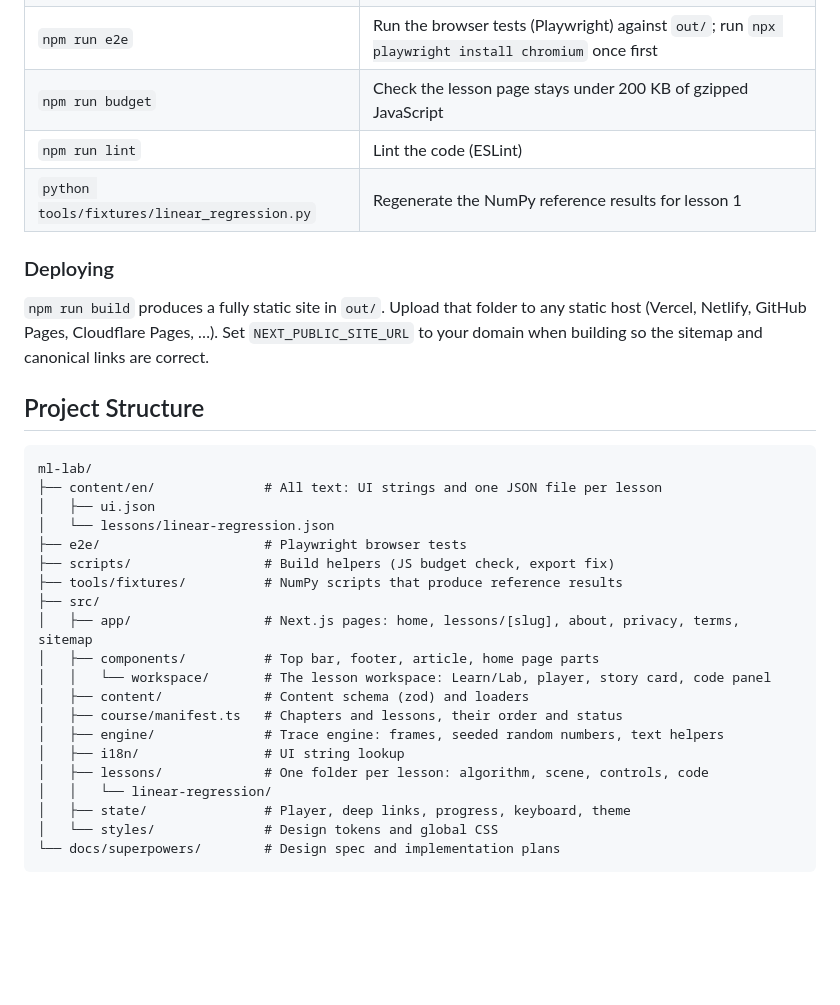
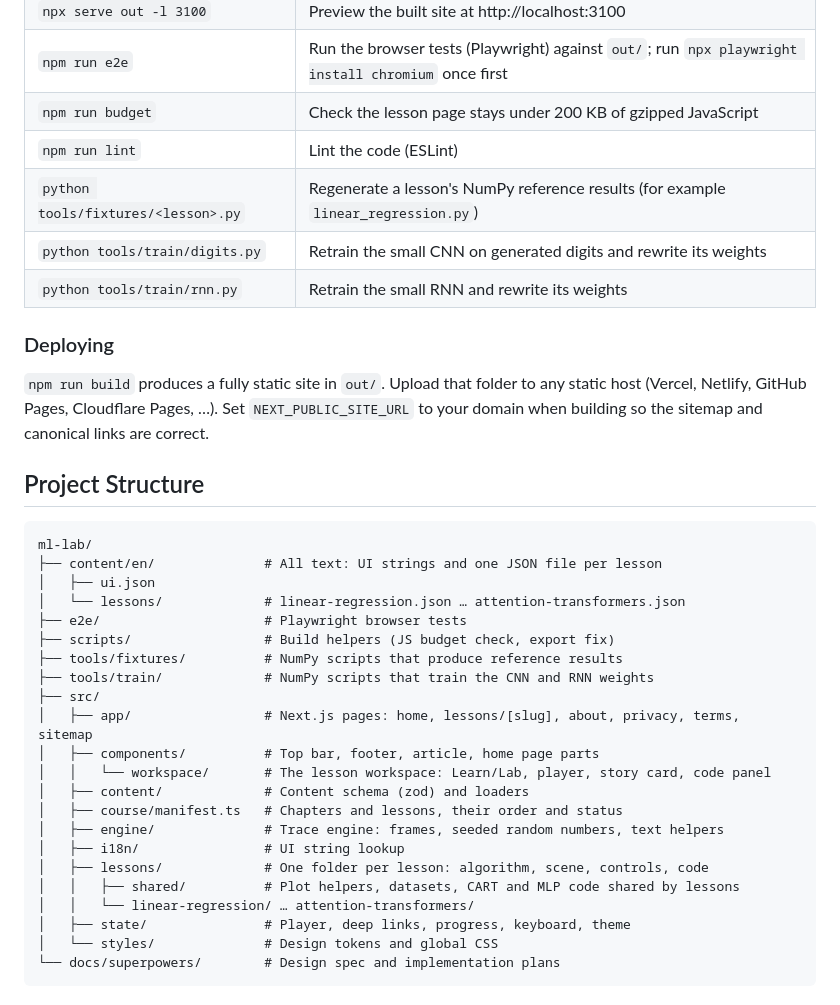
Before and after one commit to bashar0101/ml-lab, a Markdown page: README.md, the part around one of its changes. Drawn GitHub-style; blank space fills up the shorter version.

```diff
--- a/README.md
+++ b/README.md
@@ -81,7 +96,9 @@ Open [http://localhost:3000](http://localhost:3000) in your browser.
 | `npm run e2e` | Run the browser tests (Playwright) against `out/`; run `npx playwright install chromium` once first |
 | `npm run budget` | Check the lesson page stays under 200 KB of gzipped JavaScript |
 | `npm run lint` | Lint the code (ESLint) |
-| `python tools/fixtures/linear_regression.py` | Regenerate the NumPy reference results for lesson 1 |
+| `python tools/fixtures/<lesson>.py` | Regenerate a lesson's NumPy reference results (for example `linear_regression.py`) |
+| `python tools/train/digits.py` | Retrain the small CNN on generated digits and rewrite its weights |
+| `python tools/train/rnn.py` | Retrain the small RNN and rewrite its weights |
 
 ### Deploying
 
@@ -93,10 +110,11 @@ Open [http://localhost:3000](http://localhost:3000) in your browser.
 ml-lab/
 ├── content/en/              # All text: UI strings and one JSON file per lesson
 │   ├── ui.json
-│   └── lessons/linear-regression.json
+│   └── lessons/             # linear-regression.json … attention-transformers.json
 ├── e2e/                     # Playwright browser tests
 ├── scripts/                 # Build helpers (JS budget check, export fix)
 ├── tools/fixtures/          # NumPy scripts that produce reference results
+├── tools/train/             # NumPy scripts that train the CNN and RNN weights
 ├── src/
 │   ├── app/                 # Next.js pages: home, lessons/[slug], about, privacy, terms, sitemap
 │   ├── components/          # Top bar, footer, article, home page parts
@@ -106,7 +124,8 @@ ml-lab/
 │   ├── engine/              # Trace engine: frames, seeded random numbers, text helpers
 │   ├── i18n/                # UI string lookup
 │   ├── lessons/             # One folder per lesson: algorithm, scene, controls, code
-│   │   └── linear-regression/
+│   │   ├── shared/          # Plot helpers, datasets, CART and MLP code shared by lessons
+│   │   └── linear-regression/ … attention-transformers/
 │   ├── state/               # Player, deep links, progress, keyboard, theme
 │   └── styles/              # Design tokens and global CSS
 └── docs/superpowers/        # Design spec and implementation plans
```
Also changed, not shown: other parts of README.md (+19 -4 lines), docs/images/home-full.png, docs/images/lesson-attention.png (added), docs/images/lesson-cnn.png (added).
